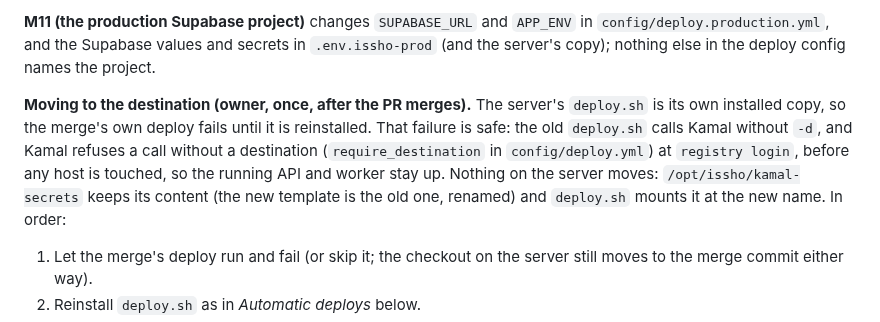
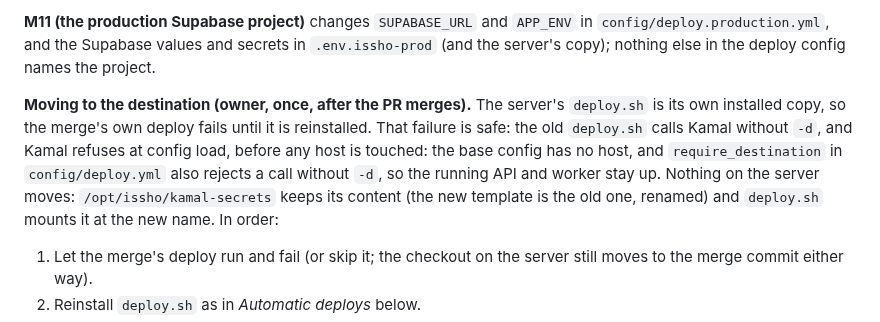
Before and after one commit to shrujancheruku/issho, a Markdown page: docs/deploy.md, the part around the change. Drawn GitHub-style.

Commit message:
docs(infra): say Kamal refuses at config load, not at registry login

```diff
--- a/docs/deploy.md
+++ b/docs/deploy.md
@@ -30,7 +30,7 @@ Kamal has one **destination**, `production` (there is one deployed API and no st
 
 **M11 (the production Supabase project)** changes `SUPABASE_URL` and `APP_ENV` in `config/deploy.production.yml`, and the Supabase values and secrets in `.env.issho-prod` (and the server's copy); nothing else in the deploy config names the project.
 
-**Moving to the destination (owner, once, after the PR merges).** The server's `deploy.sh` is its own installed copy, so the merge's own deploy fails until it is reinstalled. That failure is safe: the old `deploy.sh` calls Kamal without `-d`, and Kamal refuses a call without a destination (`require_destination` in `config/deploy.yml`) at `registry login`, before any host is touched, so the running API and worker stay up. Nothing on the server moves: `/opt/issho/kamal-secrets` keeps its content (the new template is the old one, renamed) and `deploy.sh` mounts it at the new name. In order:
+**Moving to the destination (owner, once, after the PR merges).** The server's `deploy.sh` is its own installed copy, so the merge's own deploy fails until it is reinstalled. That failure is safe: the old `deploy.sh` calls Kamal without `-d`, and Kamal refuses at config load, before any host is touched: the base config has no host, and `require_destination` in `config/deploy.yml` also rejects a call without `-d`, so the running API and worker stay up. Nothing on the server moves: `/opt/issho/kamal-secrets` keeps its content (the new template is the old one, renamed) and `deploy.sh` mounts it at the new name. In order:
 
 1. Let the merge's deploy run and fail (or skip it; the checkout on the server still moves to the merge commit either way).
 2. Reinstall `deploy.sh` as in *Automatic deploys* below.
```
